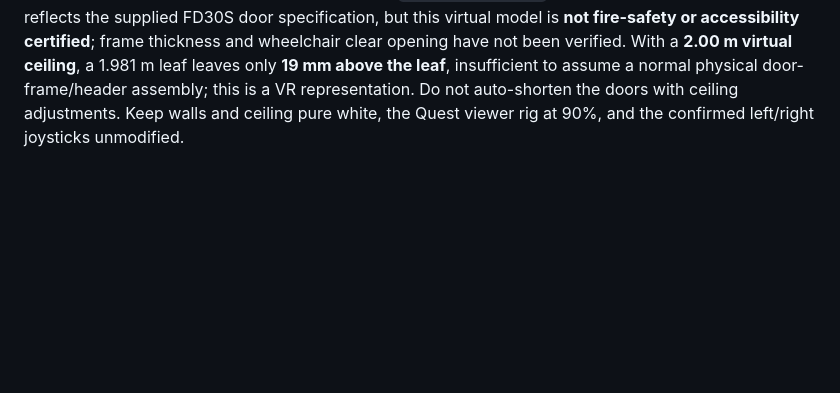
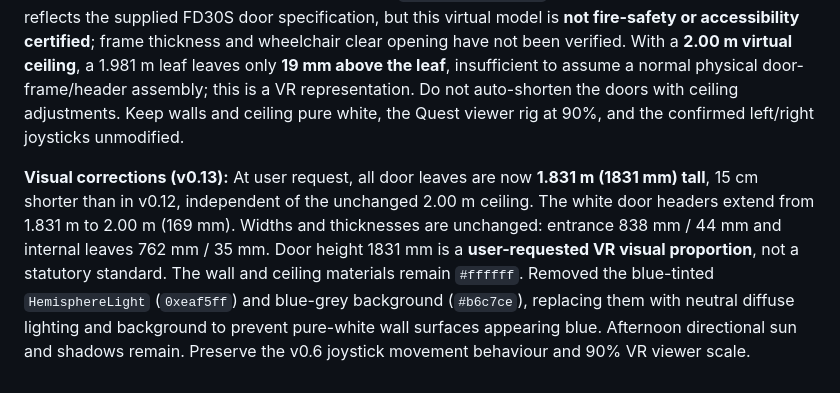
Before and after one commit to kuke2013-hub/london-flat-vr, a Markdown page: README.md, the part around the change. Rendered like a GitHub page; blank space fills up the shorter version.

Commit message:
v0.13: document shorter door panels and neutral-white wall lighting

```diff
--- a/README.md
+++ b/README.md
@@ -56,3 +56,5 @@ As of shell **v0.6**, the user has tested and confirmed that both Quest 3 joysti
 **Wall and ceiling finish (v0.11):** internal/external wall faces, door headers and ceiling are pure white (`#ffffff`). Keep light-brown doors and the original floor finishes. The 90%-scale Quest rig and verified joystick heading/snap-turn behaviour must remain unchanged.
 
 **Door sizing (v0.12):** User supplied typical door sizes to replace the old 1.76 m provisional panels. Model all doors as **1,981 mm tall** (`PLAN.doorHeight = 1.981 m`), independently of the ceiling. The **flat entrance leaf is 838 mm wide and 44 mm thick** (`kind:'entrance'`); **bedroom and bathroom leaves are 762 mm wide and 35 mm thick** (`kind:'internal'`); the reception double opening holds **two separate 762 mm leaves** (total leaf width 1,524 mm). Door spans, wall openings, rendered panels and front-door collision geometry are coordinated with the dimensions in `PLAN.doorStandards`. The entrance 44 mm thickness reflects the supplied FD30S door specification, but this virtual model is **not fire-safety or accessibility certified**; frame thickness and wheelchair clear opening have not been verified. With a **2.00 m virtual ceiling**, a 1.981 m leaf leaves only **19 mm above the leaf**, insufficient to assume a normal physical door-frame/header assembly; this is a VR representation. Do not auto-shorten the doors with ceiling adjustments. Keep walls and ceiling pure white, the Quest viewer rig at 90%, and the confirmed left/right joysticks unmodified.
+
+**Visual corrections (v0.13):** At user request, all door leaves are now **1.831 m (1831 mm) tall**, 15 cm shorter than in v0.12, independent of the unchanged 2.00 m ceiling. The white door headers extend from 1.831 m to 2.00 m (169 mm). Widths and thicknesses are unchanged: entrance 838 mm / 44 mm and internal leaves 762 mm / 35 mm. Door height 1831 mm is a **user-requested VR visual proportion**, not a statutory standard. The wall and ceiling materials remain `#ffffff`. Removed the blue-tinted `HemisphereLight` (`0xeaf5ff`) and blue-grey background (`#b6c7ce`), replacing them with neutral diffuse lighting and background to prevent pure-white wall surfaces appearing blue. Afternoon directional sun and shadows remain. Preserve the v0.6 joystick movement behaviour and 90% VR viewer scale.
```
